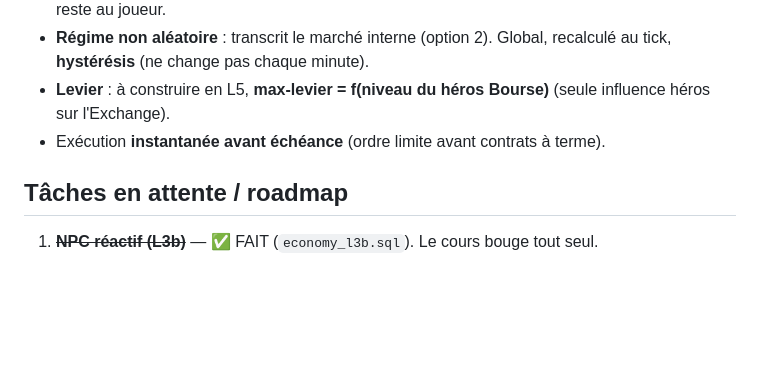
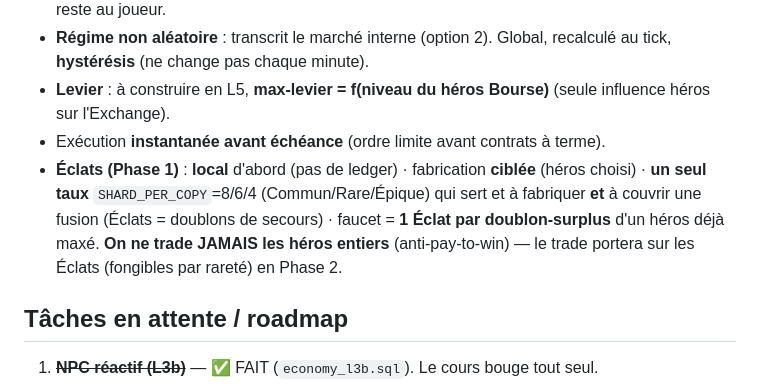
Before and after one commit to Pretoninho/dex-heroes, a Markdown page: CLAUDE.md, the part around the change. Drawn GitHub-style; blank space fills up the shorter version.

Commit message:
docs: verrouille les décisions Éclats (Phase 1) dans la mémoire projet
Co-Authored-By: Claude Haiku 4.5 <noreply@anthropic.com>
Claude-Session: https://claude.ai/code/session_01GcbBFQTt2MrQGCXNjFzJL4

```diff
--- a/CLAUDE.md
+++ b/CLAUDE.md
@@ -116,6 +116,11 @@ RE-PASSER `economy_otc.sql` ensuite** (sinon le tick OTC est perdu). Tests : `te
 - **Régime non aléatoire** : transcrit le marché interne (option 2). Global, recalculé au tick, **hystérésis** (ne change pas chaque minute).
 - **Levier** : à construire en L5, **max-levier = f(niveau du héros Bourse)** (seule influence héros sur l'Exchange).
 - Exécution **instantanée avant échéance** (ordre limite avant contrats à terme).
+- **Éclats (Phase 1)** : **local** d'abord (pas de ledger) · fabrication **ciblée** (héros choisi) ·
+  **un seul taux** `SHARD_PER_COPY`=8/6/4 (Commun/Rare/Épique) qui sert et à fabriquer **et** à
+  couvrir une fusion (Éclats = doublons de secours) · faucet = **1 Éclat par doublon-surplus** d'un
+  héros déjà maxé. **On ne trade JAMAIS les héros entiers** (anti-pay-to-win) — le trade portera sur
+  les Éclats (fongibles par rareté) en Phase 2.
 
 ## Tâches en attente / roadmap
 
```
